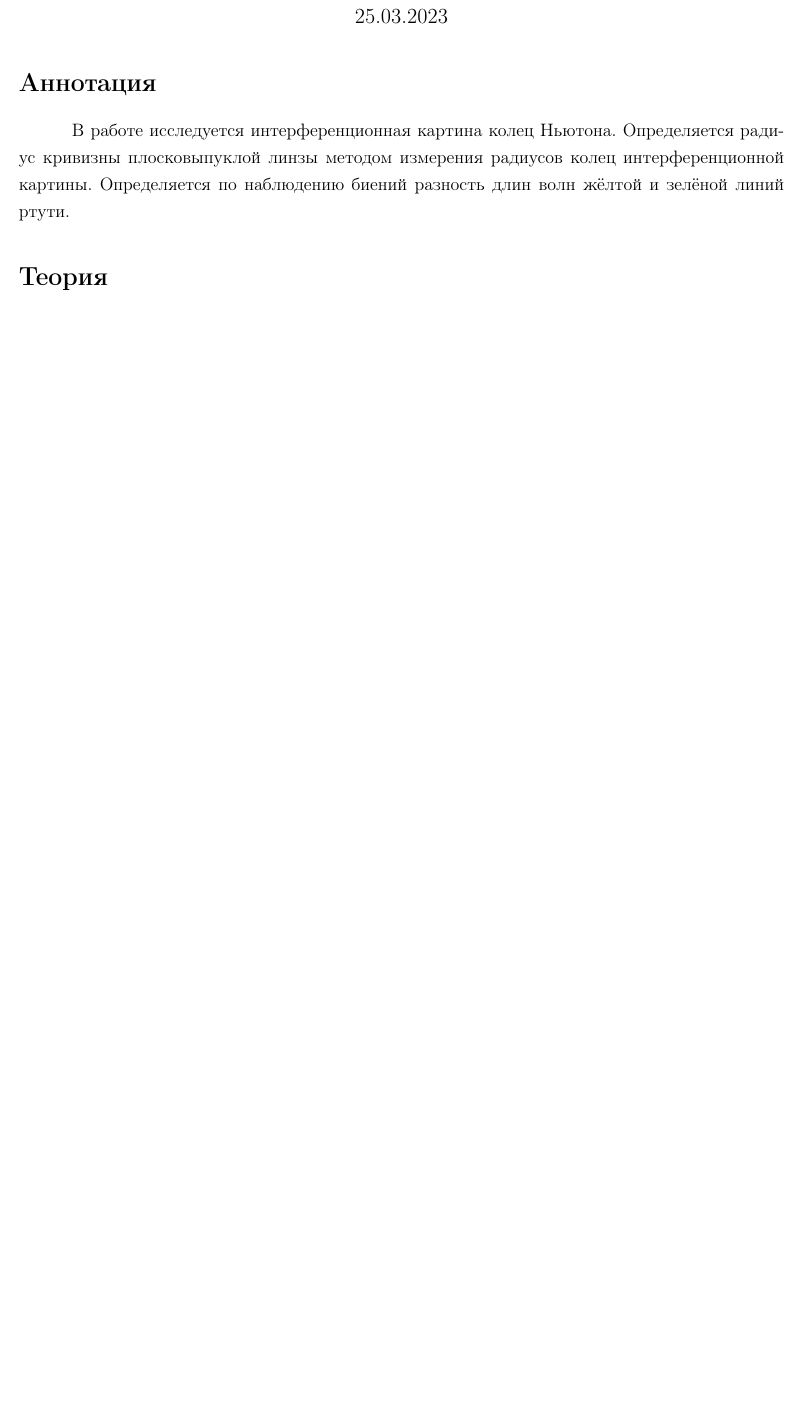
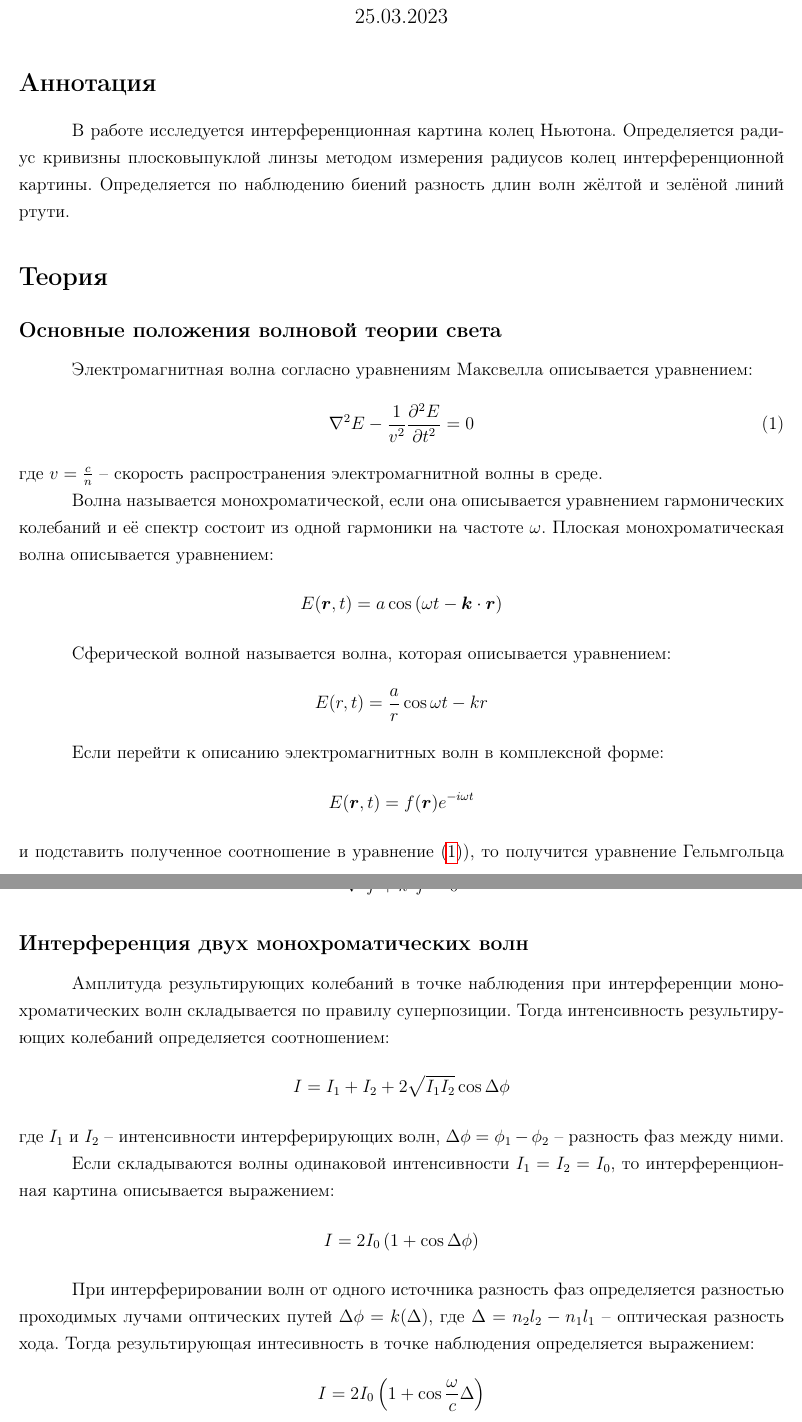
Before and after one commit to ArtemMaslov/mipt_labs, a LaTeX document (4 - 4.2.1/Отчёт/Отчёт 4.2.1.tex, which reads 4 - 4.2.1/Отчёт/Теория.tex): part of the page before the commit and two parts of pages 1 and 2 of 3 after it, the two joined at a grey line, cut so that both start at the same text, the shorter picture padded with empty space. Compiled offline with pdfLaTeX.

Commit message:
4.2.1. Added theory

```diff
--- a/4 - 4.2.1/Отчёт/Теория.tex
+++ b/4 - 4.2.1/Отчёт/Теория.tex
@@ -1 +1,58 @@
 \section*{Теория}
+
+\subsection*{Основные положения волновой теории света}
+
+Электромагнитная волна согласно уравнениям Максвелла описывается уравнением:
+\begin{equation}
+\nabla^2 E - \frac{1}{v^2} \frac{\partial^2 E}{\partial t^2} = 0
+\label{eq:wave_gen}
+\end{equation}
+где $v = \frac{c}{n}$ -- скорость распространения электромагнитной волны в
+среде.
+
+Волна называется монохроматической, если она описывается уравнением
+гармонических колебаний и её спектр состоит из одной гармоники на частоте
+$\omega$. Плоская монохроматическая волна описывается уравнением:
+$$
+E(\boldsymbol{r}, t) = a \cos \left( \omega t - \boldsymbol{k} \cdot
+\boldsymbol{r} \right)
+$$
+
+Сферической волной называется волна, которая описывается уравнением:
+$$
+E(r, t) = \frac{a}{r} \cos{\omega t - k r}
+$$
+
+Если перейти к описанию электромагнитных волн в комплексной форме:
+$$
+E(\boldsymbol{r}, t) = f(\boldsymbol{r}) e^{-i \omega t}
+$$
+и подставить полученное соотношение в уравнение (\ref{eq:wave_gen})), то
+получится уравнение Гельмгольца для комплексных амплитуд:
+$$
+\nabla^2 f + k^2 f = 0
+$$
+
+\subsection*{Интерференция двух монохроматических волн}
+
+Амплитуда результирующих колебаний в точке наблюдения при интерференции
+монохроматических волн складывается по правилу суперпозиции. Тогда
+интенсивность результирующих колебаний определяется соотношением:
+$$
+I = I_1 + I_2 + 2 \sqrt{I_1 I_2} \cos \Delta \phi
+$$
+где $I_1$ и $I_2$ -- интенсивности интерферирующих волн, $\Delta \phi = \phi_1
+- \phi_2$ -- разность фаз между ними.
+
+Если складываются волны одинаковой интенсивности $I_1 = I_2 = I_0$, то
+интерференционная картина описывается выражением:
+$$
+I = 2 I_0 \left( 1 + \cos \Delta \phi \right)
+$$
+
+При интерферировании волн от одного источника разность фаз определяется
+разностью проходимых лучами оптических путей $\Delta \phi = k (\Delta)$, где
+$\Delta = n_2 l_2 - n_1 l_1$ -- оптическая разность хода. Тогда результирующая
+интесивность в точке наблюдения определяется выражением:
+$$
+I = 2I_0 \left( 1 + \cos \frac{\omega}{c} \Delta \right)
```
Also changed, not shown: 4 - 4.2.1/Изображения/Кольца Ньютона.png (added), 4 - 4.2.1/Отчёт/Отчёт 4.2.1.pdf, 4 - 4.2.1/Отчёт/Теория.tex (45 more changed lines).
